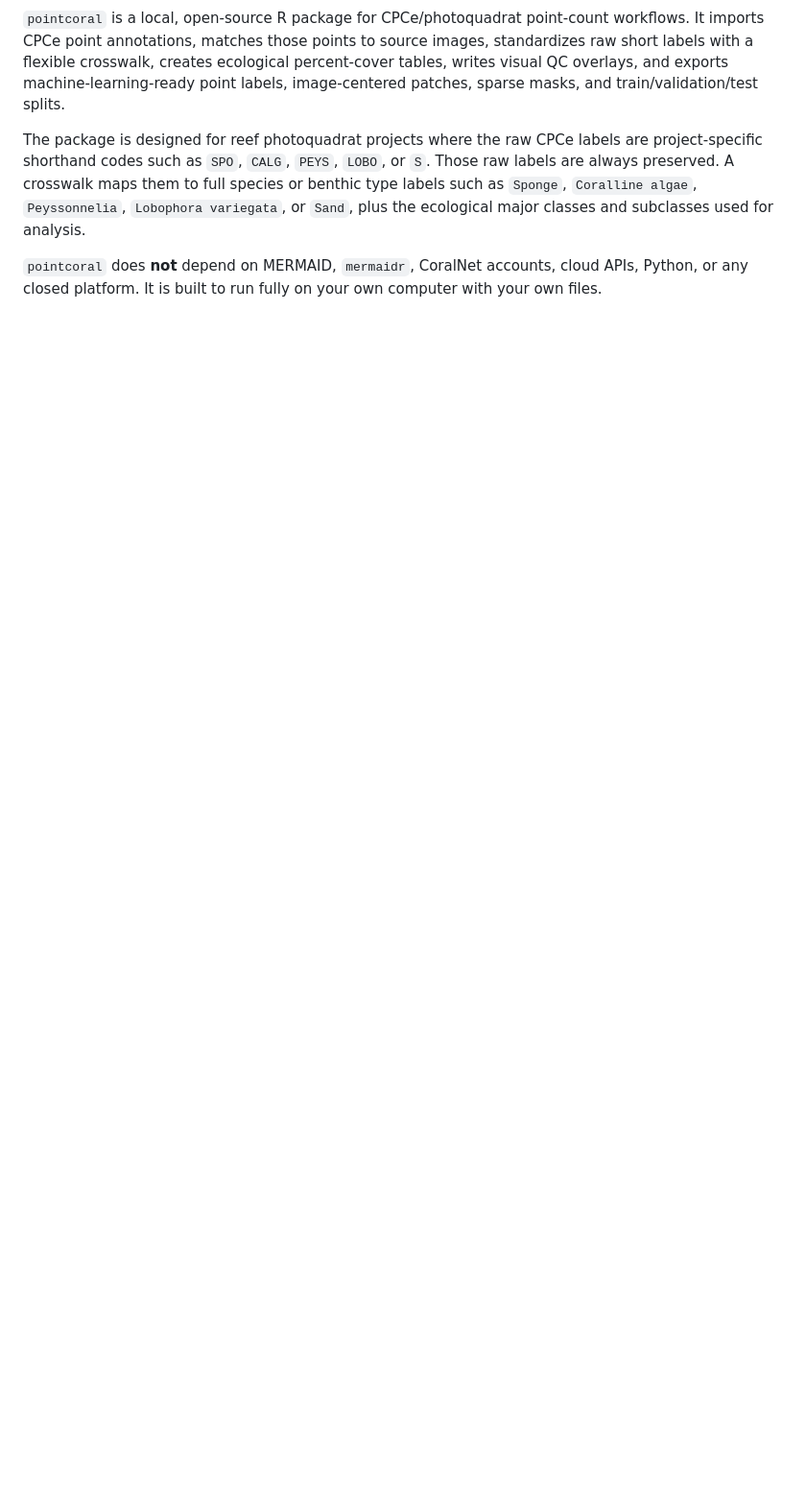
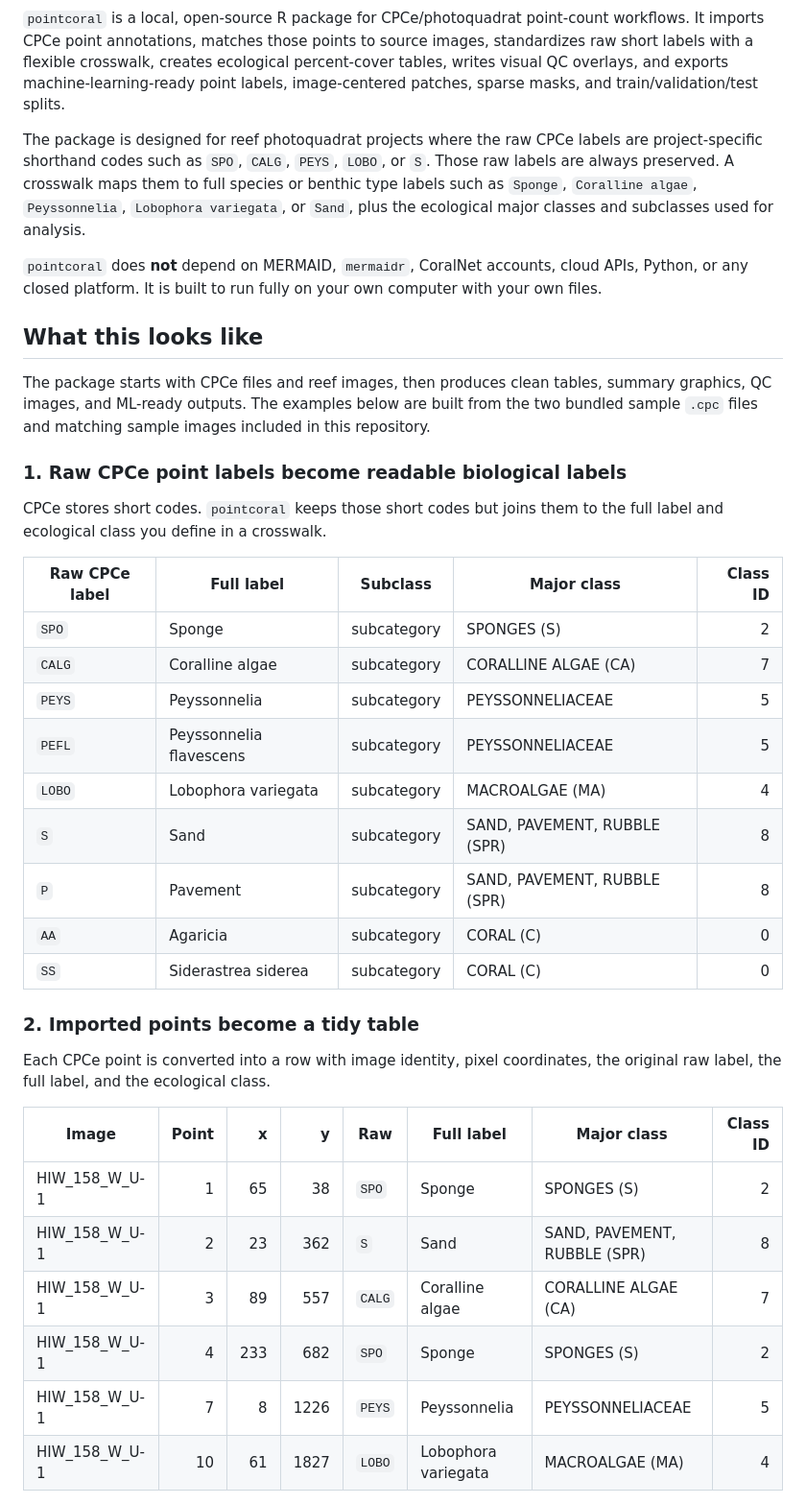
Before and after one commit to el-cordero/pointcoral, a Markdown page: README.md, the part around one of its changes. Shown at 96% size. Rendered like a GitHub page; blank space fills up the shorter version.

```diff
--- a/README.md
+++ b/README.md
@@ -18,3 +22,41 @@ classes and subclasses used for analysis.
 cloud APIs, Python, or any closed platform. It is built to run fully on your own
 computer with your own files.
 
+## What this looks like
+
+The package starts with CPCe files and reef images, then produces clean tables,
+summary graphics, QC images, and ML-ready outputs. The examples below are built
+from the two bundled sample `.cpc` files and matching sample images included in
+this repository.
+
+### 1. Raw CPCe point labels become readable biological labels
+
+CPCe stores short codes. `pointcoral` keeps those short codes but joins them to
+the full label and ecological class you define in a crosswalk.
+
+| Raw CPCe label | Full label | Subclass | Major class | Class ID |
+|---|---|---|---|---:|
+| `SPO` | Sponge | subcategory | SPONGES (S) | 2 |
+| `CALG` | Coralline algae | subcategory | CORALLINE ALGAE (CA) | 7 |
+| `PEYS` | Peyssonnelia | subcategory | PEYSSONNELIACEAE | 5 |
+| `PEFL` | Peyssonnelia flavescens | subcategory | PEYSSONNELIACEAE | 5 |
+| `LOBO` | Lobophora variegata | subcategory | MACROALGAE (MA) | 4 |
+| `S` | Sand | subcategory | SAND, PAVEMENT, RUBBLE (SPR) | 8 |
+| `P` | Pavement | subcategory | SAND, PAVEMENT, RUBBLE (SPR) | 8 |
+| `AA` | Agaricia | subcategory | CORAL (C) | 0 |
+| `SS` | Siderastrea siderea | subcategory | CORAL (C) | 0 |
+
+### 2. Imported points become a tidy table
+
+Each CPCe point is converted into a row with image identity, pixel coordinates,
+the original raw label, the full label, and the ecological class.
+
+| Image | Point | x | y | Raw | Full label | Major class | Class ID |
+|---|---:|---:|---:|---|---|---|---:|
+| HIW_158_W_U-1 | 1 | 65 | 38 | `SPO` | Sponge | SPONGES (S) | 2 |
+| HIW_158_W_U-1 | 2 | 23 | 362 | `S` | Sand | SAND, PAVEMENT, RUBBLE (SPR) | 8 |
+| HIW_158_W_U-1 | 3 | 89 | 557 | `CALG` | Coralline algae | CORALLINE ALGAE (CA) | 7 |
+| HIW_158_W_U-1 | 4 | 233 | 682 | `SPO` | Sponge | SPONGES (S) | 2 |
+| HIW_158_W_U-1 | 7 | 8 | 1226 | `PEYS` | Peyssonnelia | PEYSSONNELIACEAE | 5 |
+| HIW_158_W_U-1 | 10 | 61 | 1827 | `LOBO` | Lobophora variegata | MACROALGAE (MA) | 4 |
+
```
Also changed, not shown: other parts of README.md (+66 -0 lines), rstudio-workflows/README.md (added, +30 -0 lines), man/figures/logo.png (added), man/figures/sample-cover-summary.png (added), man/figures/sample-patch-contact-sheet.jpg (added), man/figures/sample-sparse-mask-preview.png (added), 12 other files.
